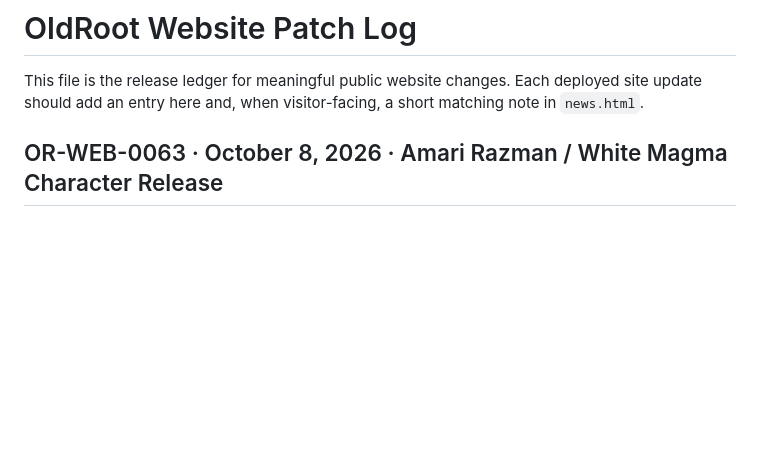
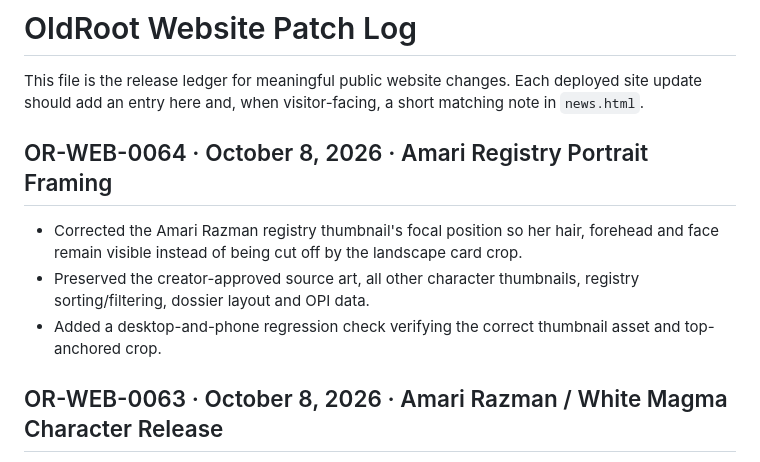
Before and after one commit to OldRootHQ/project-dorsey-dpi, a Markdown page: PATCHLOG.md, the part around the change. Rendered like a GitHub page; blank space fills up the shorter version.

Commit message:
Log Amari registry image framing correction OR-WEB-0064

```diff
--- a/PATCHLOG.md
+++ b/PATCHLOG.md
@@ -1,6 +1,12 @@
 # OldRoot Website Patch Log
 
 This file is the release ledger for meaningful public website changes. Each deployed site update should add an entry here and, when visitor-facing, a short matching note in `news.html`.
+
+## OR-WEB-0064 · October 8, 2026 · Amari Registry Portrait Framing
+
+- Corrected the Amari Razman registry thumbnail's focal position so her hair, forehead and face remain visible instead of being cut off by the landscape card crop.
+- Preserved the creator-approved source art, all other character thumbnails, registry sorting/filtering, dossier layout and OPI data.
+- Added a desktop-and-phone regression check verifying the correct thumbnail asset and top-anchored crop.
 
 ## OR-WEB-0063 · October 8, 2026 · Amari Razman / White Magma Character Release
 
```
